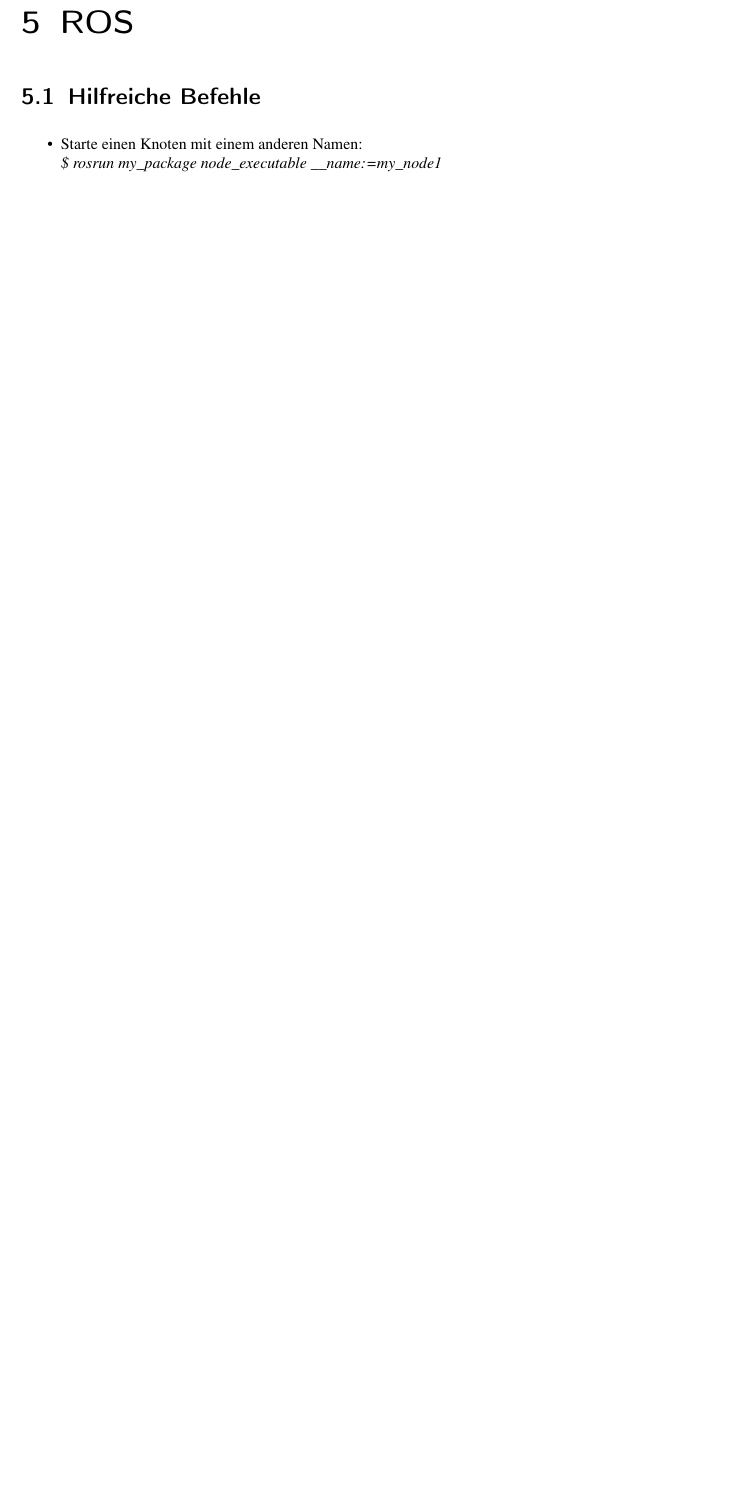
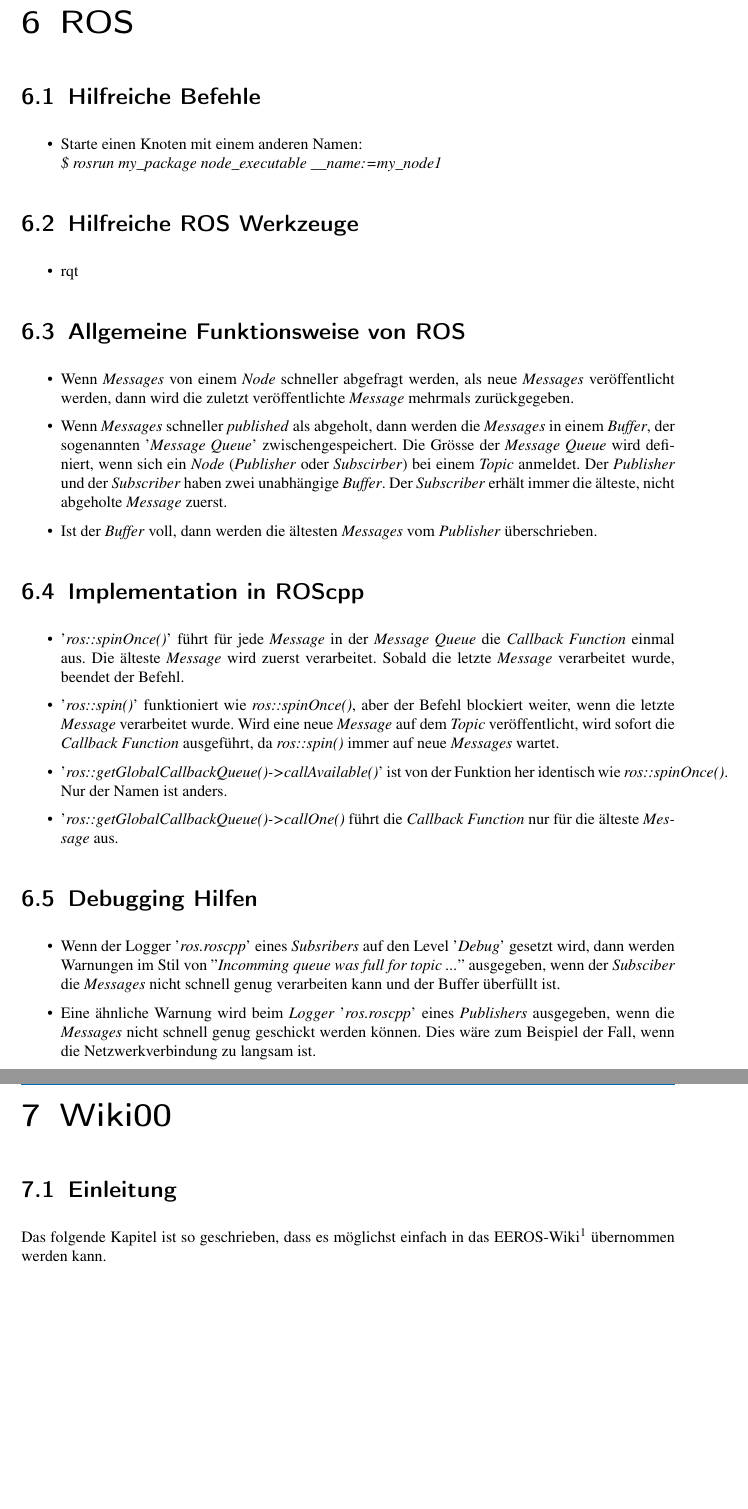
Before and after one commit to MarcelGehrig2/berichtVt2, a LaTeX document (Bericht.tex, which reads ROS.tex, Wiki.tex): part of page 13 of 17 before the commit and two parts of pages 15 and 16 of 20 after it, the two joined at a grey line, cut so that both start at the same text, the shorter picture padded with empty space. Compiled offline with pdfLaTeX; an older LaTeX class or package is replaced by its successor.

```diff
--- a/ROS.tex
+++ b/ROS.tex
@@ -7,3 +7,35 @@
 \item Starte einen Knoten mit einem anderen Namen: \\
 \textit{\$ rosrun my\_package node\_executable \_\_name:=my\_node1}
 \end{itemize}
+
+
+\section{Hilfreiche ROS Werkzeuge}
+
+\begin{itemize}
+\item rqt
+\end{itemize}
+
+
+\section{Allgemeine Funktionsweise von ROS}
+
+\begin{itemize}
+\item Wenn \textit{Messages} von einem \textit{Node} schneller abgefragt werden, als neue \textit{Messages} veröffentlicht werden, dann wird die zuletzt veröffentlichte \textit{Message} mehrmals zurückgegeben.
+\item Wenn \textit{Messages} schneller \textit{published} als abgeholt, dann werden die \textit{Messages} in einem \textit{Buffer}, der sogenannten '\textit{Message Queue}' zwischengespeichert. Die Grösse der \textit{Message Queue} wird definiert, wenn sich ein \textit{Node} (\textit{Publisher} oder \textit{Subscirber}) bei einem \textit{Topic} anmeldet. Der \textit{Publisher} und der \textit{Subscriber} haben zwei unabhängige \textit{Buffer}. Der \textit{Subscriber} erhält immer die älteste, nicht abgeholte \textit{Message} zuerst.
+\item Ist der \textit{Buffer} voll, dann werden die ältesten \textit{Messages} vom \textit{Publisher} überschrieben.
+\end{itemize}
+
+
+\section{Implementation in ROScpp}
+\begin{itemize}
+\item '\textit{ros::spinOnce()}' führt für jede \textit{Message} in der \textit{Message Queue} die \textit{Callback Function} einmal aus. Die älteste \textit{Message} wird zuerst verarbeitet. Sobald die letzte \textit{Message} verarbeitet wurde, beendet der Befehl.
+\item '\textit{ros::spin()}' funktioniert wie \textit{ros::spinOnce()}, aber der Befehl blockiert weiter, wenn die letzte \textit{Message} verarbeitet wurde. Wird eine neue \textit{Message} auf dem \textit{Topic} veröffentlicht, wird sofort die \textit{Callback Function} ausgeführt, da \textit{ros::spin()} immer auf neue \textit{Messages} wartet.
+\item '\textit{ros::getGlobalCallbackQueue()->callAvailable()}' ist von der Funktion her identisch wie \textit{ros::spinOnce()}. Nur der Namen ist anders.
+\item '\textit{ros::getGlobalCallbackQueue()->callOne()} führt die \textit{Callback Function} nur für die älteste \textit{Message} aus.
+\end{itemize}
+
+
+\section{Debugging Hilfen}
+\begin{itemize}
+\item Wenn der Logger '\textit{ros.roscpp}' eines \textit{Subsribers} auf den Level '\textit{Debug}' gesetzt wird, dann werden Warnungen im Stil von ''\textit{Incomming queue was full for topic ...}'' ausgegeben, wenn der \textit{Subsciber} die \textit{Messages} nicht schnell genug verarbeiten kann und der Buffer überfüllt ist.
+\item Eine ähnliche Warnung wird beim \textit{Logger} '\textit{ros.roscpp}' eines \textit{Publishers} ausgegeben, wenn die \textit{Messages} nicht schnell genug geschickt werden können. Dies wäre zum Beispiel der Fall, wenn die Netzwerkverbindung zu langsam ist.
+\end{itemize}
--- /dev/null
+++ b/Wiki.tex
@@ -0,0 +1,3 @@
+\chapter{Wiki00}
+\section{Einleitung}
+Das folgende Kapitel ist so geschrieben, dass es möglichst einfach in das EEROS-Wiki\footnote{http://wiki.eeros.org/} übernommen werden kann.
```
Also changed, not shown: Bericht.tex (+2 -0 lines), PerformanceTests.tex (added, +206 -0 lines), Bericht.pdf.
